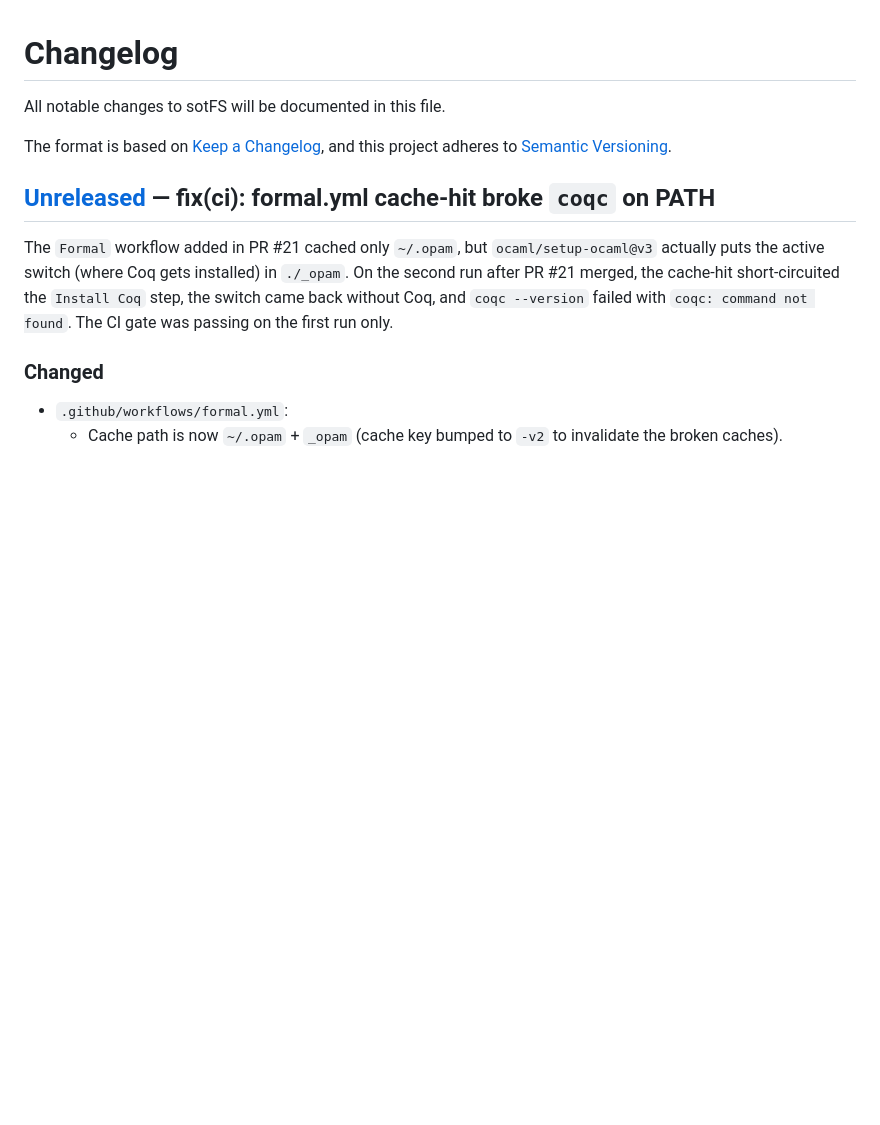
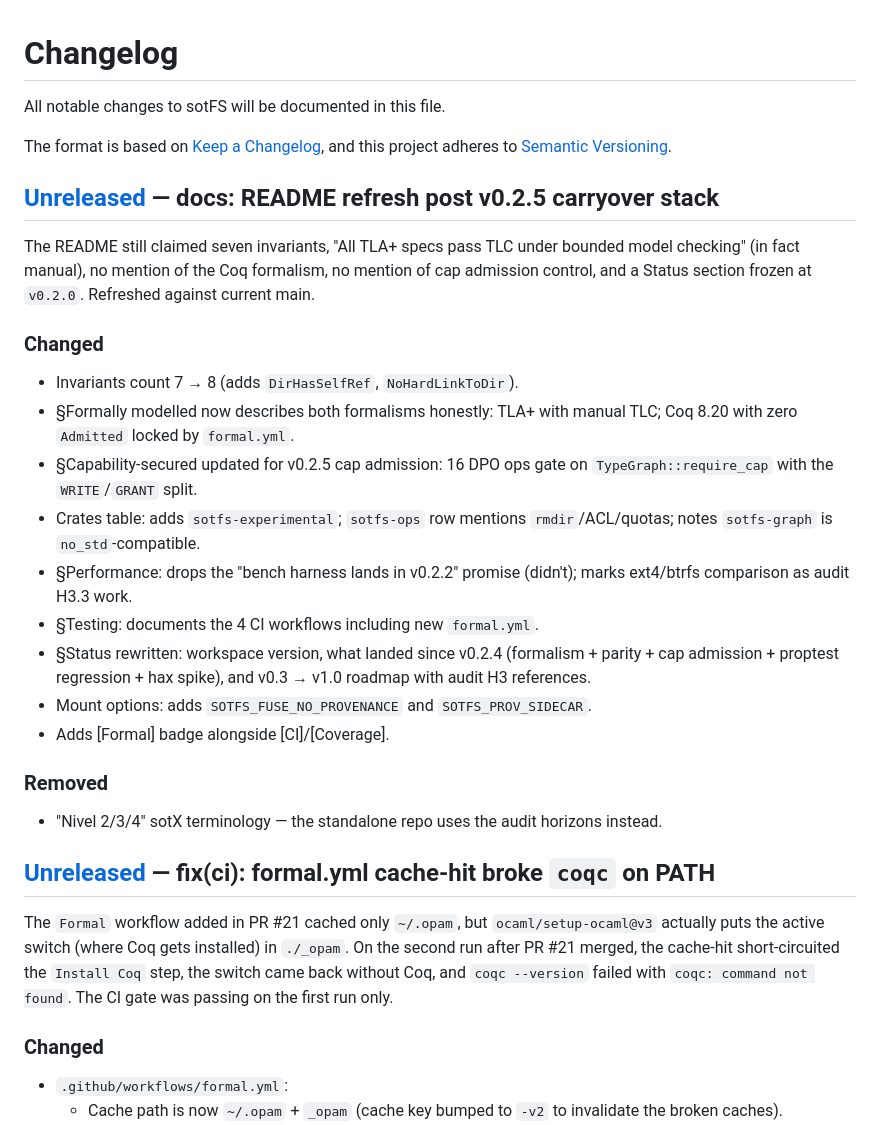
Before and after one commit to sotomayorlucas/sotfs, a Markdown page: CHANGELOG.md, the part around the change. Drawn GitHub-style; blank space fills up the shorter version.

```diff
--- a/CHANGELOG.md
+++ b/CHANGELOG.md
@@ -4,6 +4,37 @@ All notable changes to sotFS will be documented in this file.
 
 The format is based on [Keep a Changelog](https://keepachangelog.com/en/1.1.0/),
 and this project adheres to [Semantic Versioning](https://semver.org/spec/v2.0.0.html).
+
+## [Unreleased] — docs: README refresh post v0.2.5 carryover stack
+
+The README still claimed seven invariants, "All TLA+ specs pass TLC under
+bounded model checking" (in fact manual), no mention of the Coq
+formalism, no mention of cap admission control, and a Status section
+frozen at `v0.2.0`. Refreshed against current main.
+
+### Changed
+
+- Invariants count 7 → 8 (adds `DirHasSelfRef`, `NoHardLinkToDir`).
+- §Formally modelled now describes both formalisms honestly: TLA+
+  with manual TLC; Coq 8.20 with zero `Admitted` locked by
+  `formal.yml`.
+- §Capability-secured updated for v0.2.5 cap admission: 16 DPO ops
+  gate on `TypeGraph::require_cap` with the `WRITE`/`GRANT` split.
+- Crates table: adds `sotfs-experimental`; `sotfs-ops` row mentions
+  `rmdir`/ACL/quotas; notes `sotfs-graph` is `no_std`-compatible.
+- §Performance: drops the "bench harness lands in v0.2.2" promise
+  (didn't); marks ext4/btrfs comparison as audit H3.3 work.
+- §Testing: documents the 4 CI workflows including new `formal.yml`.
+- §Status rewritten: workspace version, what landed since v0.2.4
+  (formalism + parity + cap admission + proptest regression + hax
+  spike), and v0.3 → v1.0 roadmap with audit H3 references.
+- Mount options: adds `SOTFS_FUSE_NO_PROVENANCE` and `SOTFS_PROV_SIDECAR`.
+- Adds [Formal] badge alongside [CI]/[Coverage].
+
+### Removed
+
+- "Nivel 2/3/4" sotX terminology — the standalone repo uses the
+  audit horizons instead.
 
 ## [Unreleased] — fix(ci): formal.yml cache-hit broke `coqc` on PATH
 
```
Also changed, not shown: README.md (+106 -43 lines).
